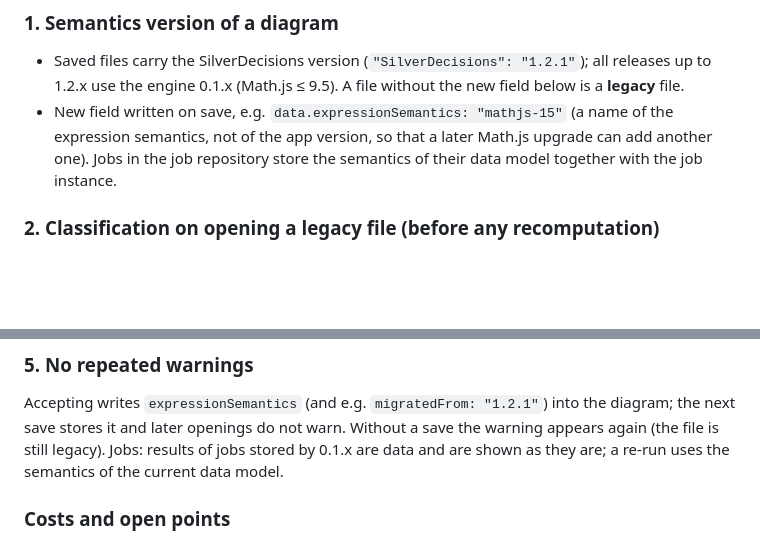
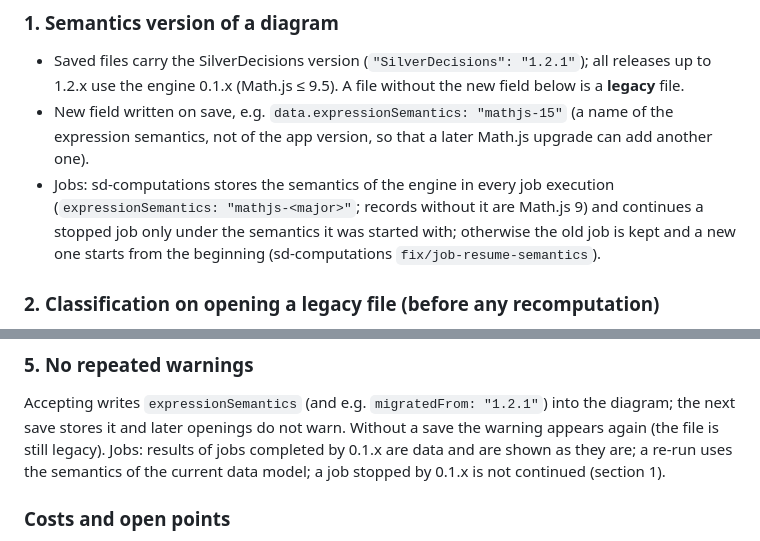
Before and after one commit to SilverDecisions/sd-expression-engine, a Markdown page: docs/MATHJS_UPGRADE.md, 2 parts joined by grey strips. Rendered like a GitHub page; blank space fills up the shorter version.

Commit message:
[docs] describe how stored jobs of another Math.js version are resumed
sd-computations (fix/job-resume-semantics) records the expression semantics in every job execution and continues a stopped job only under the semantics it was started with; the proposal for old diagrams refers to it instead of an unimplemented marker.

```diff
--- a/docs/MATHJS_UPGRADE.md
+++ b/docs/MATHJS_UPGRADE.md
@@ -51,8 +51,12 @@ which change with sensitivity analyses and random draws.
   the new field below is a **legacy** file.
 - New field written on save, e.g. `data.expressionSemantics: "mathjs-15"` (a
   name of the expression semantics, not of the app version, so that a later
-  Math.js upgrade can add another one). Jobs in the job repository store the
-  semantics of their data model together with the job instance.
+  Math.js upgrade can add another one).
+- Jobs: sd-computations stores the semantics of the engine in every job
+  execution (`expressionSemantics: "mathjs-<major>"`; records without it are
+  Math.js 9) and continues a stopped job only under the semantics it was
+  started with; otherwise the old job is kept and a new one starts from the
+  beginning (sd-computations `fix/job-resume-semantics`).
 
 ### 2. Classification on opening a legacy file (before any recomputation)
 
@@ -108,8 +112,9 @@ SilverDecisions x.y), not recomputed, until the user decides:
 Accepting writes `expressionSemantics` (and e.g. `migratedFrom: "1.2.1"`) into
 the diagram; the next save stores it and later openings do not warn. Without a
 save the warning appears again (the file is still legacy). Jobs: results of
-jobs stored by 0.1.x are data and are shown as they are; a re-run uses the
-semantics of the current data model.
+jobs completed by 0.1.x are data and are shown as they are; a re-run uses the
+semantics of the current data model; a job stopped by 0.1.x is not continued
+(section 1).
 
 ### Costs and open points
 
```
